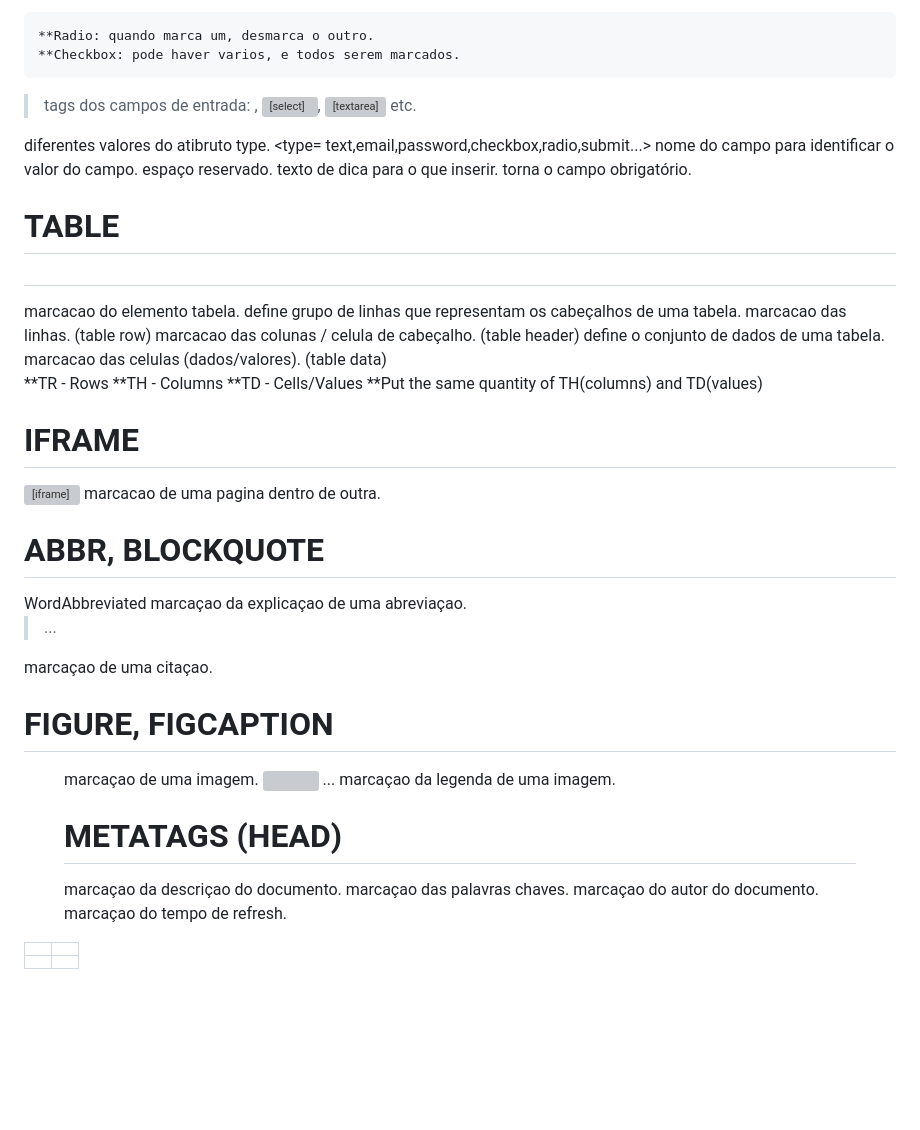
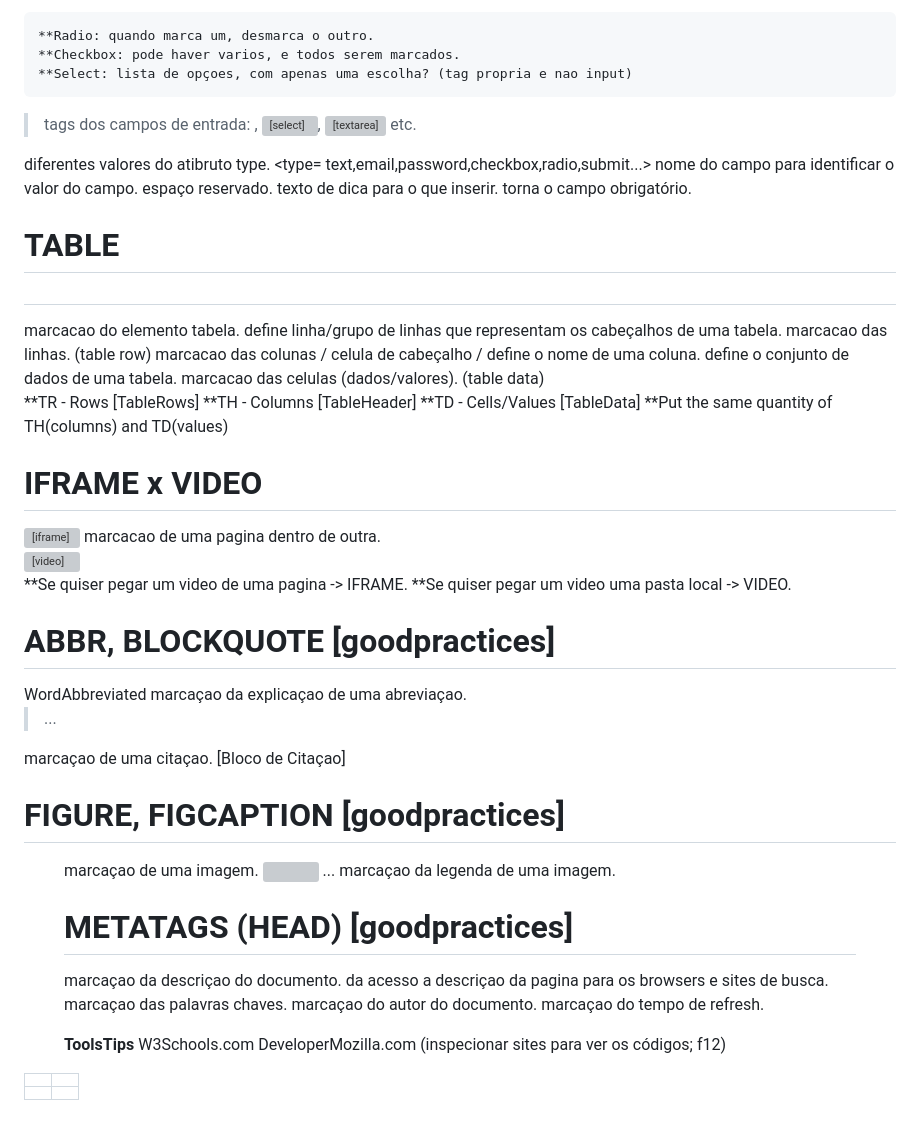
Before and after one commit to LuigiTCastro/DevelopmentWeb_Module, a Markdown page: notes.md, the part around the change. Drawn GitHub-style; blank space fills up the shorter version; grey boxes are pictures that could not be loaded.

Commit message:
Updating

```diff
--- a/notes.md
+++ b/notes.md
@@ -145,6 +145,7 @@ Syntax ex.:
 
     **Radio: quando marca um, desmarca o outro.
     **Checkbox: pode haver varios, e todos serem marcados.
+    **Select: lista de opçoes, com apenas uma escolha? (tag propria e nao input)
 
 
 > tags dos campos de entrada: <INPUT>, <SELECT>, <TEXTAREA> etc.
@@ -159,9 +160,9 @@ Syntax ex.:
 <section>
     <h2></h2>
     <table> marcacao do elemento tabela.
-        <thead> define grupo de linhas que representam os cabeçalhos de uma tabela.
+        <thead> define linha/grupo de linhas que representam os cabeçalhos de uma tabela.
             <tr> marcacao das linhas. (table row)
-                <th></th> marcacao das colunas / celula de cabeçalho. (table header)
+                <th></th> marcacao das colunas / celula de cabeçalho / define o nome de uma coluna.
                 <th></th>
             </tr>
         <tbody> define o conjunto de dados de uma tabela.
@@ -170,36 +171,51 @@ Syntax ex.:
                 <td></td>
             </tr>
 
-**TR - Rows
-**TH - Columns
-**TD - Cells/Values
+**TR - Rows [TableRows]
+**TH - Columns [TableHeader]
+**TD - Cells/Values [TableData]
 **Put the same quantity of TH(columns) and TD(values)
 
 
-# IFRAME
+# IFRAME x VIDEO
 <section>
     <div>
         <iframe src="..."></iframe> marcacao de uma pagina dentro de outra.
     </div>
 </section>
 
+<section>
+    <video width="" controls="controls"> marcacao de um video em pasta local.
+        <source src="path/file.extension" type="video/extension">
+    </video>
 
-# ABBR, BLOCKQUOTE
+**Se quiser pegar um video de uma pagina -> IFRAME.
+**Se quiser pegar um video uma pasta local -> VIDEO.
+
+
+# ABBR, BLOCKQUOTE [goodpractices]
 <section>
     <abbr title="Word to be abbreviated">WordAbbreviated</abbr> marcaçao da explicaçao de uma abreviaçao.
-    <blockquote cite="...">...</blockquote> marcaçao de uma citaçao.
+    <blockquote cite="...">...</blockquote> marcaçao de uma citaçao. [Bloco de Citaçao]
 </section>
 
 
-# FIGURE, FIGCAPTION
+# FIGURE, FIGCAPTION [goodpractices]
 <section>
     <figure> marcaçao de uma imagem.
         <img src="path/file.extension" width="" alt="">
         <figcpation>...</figcaption> marcaçao da legenda de uma imagem.
 
 
-# METATAGS (HEAD)
-<meta name="description" content="..."> marcaçao da descriçao do documento.
+# METATAGS (HEAD) [goodpractices]
+<meta name="description" content="..."> marcaçao da descriçao do documento. da acesso a descriçao da pagina para os browsers e sites de busca.
 <meta name="keywords" content=""> marcaçao das palavras chaves.
 <meta name="author" content=""> marcaçao do autor do documento.
 <meta http-equiv="refresh" content="50"> marcaçao do tempo de refresh.
+
+
+
+__ToolsTips__
+W3Schools.com
+DeveloperMozilla.com
+(inspecionar sites para ver os códigos; f12)
```
